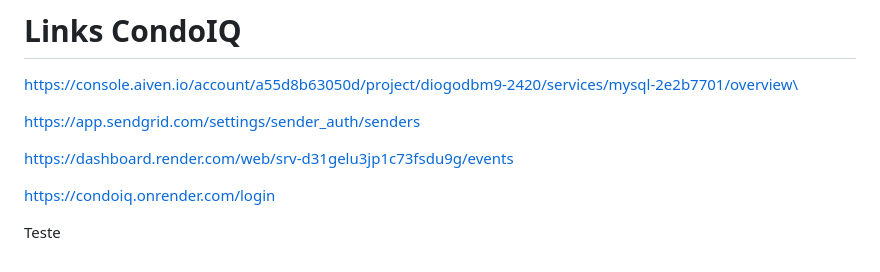
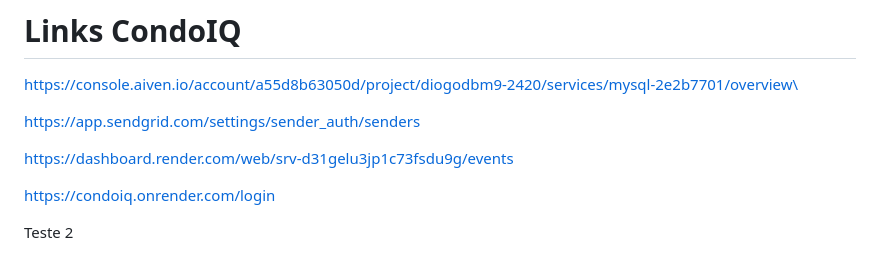
Before and after one commit to DigogSXD/CondoIQ, a Markdown page: README.md, the part around the change. Rendered like a GitHub page.

```diff
--- a/README.md
+++ b/README.md
@@ -120,4 +120,4 @@ https://dashboard.render.com/web/srv-d31gelu3jp1c73fsdu9g/events
 
 https://condoiq.onrender.com/login
 
-Teste
+Teste 2
```
